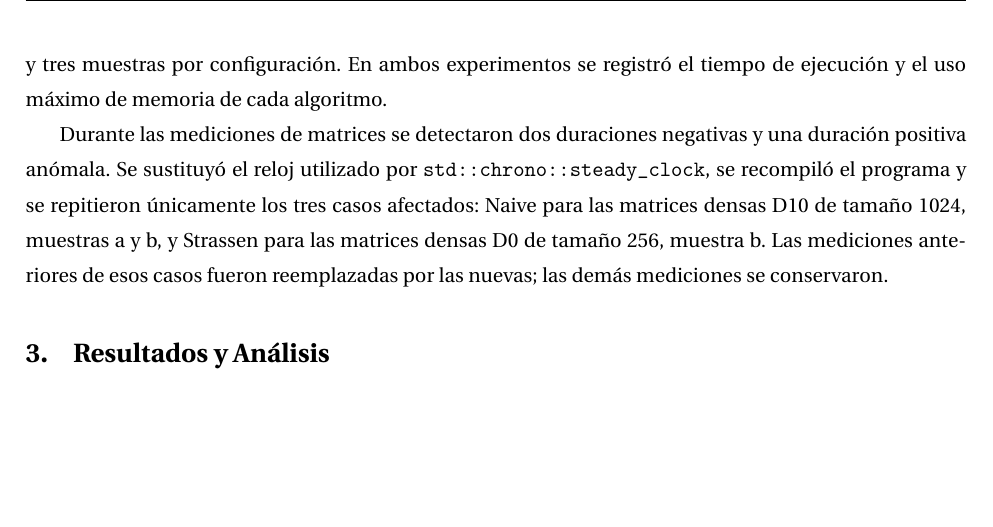
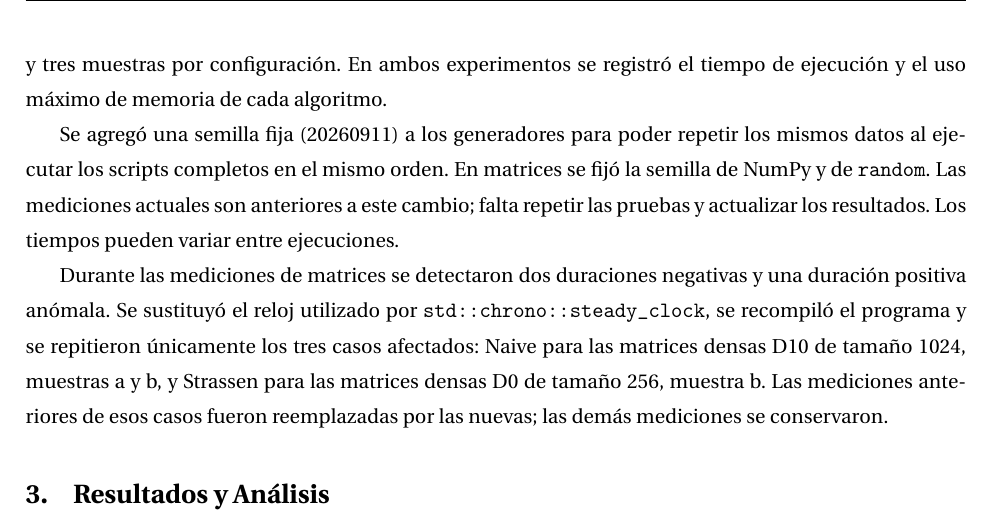
Before and after one commit to malishoU/Tarea1-Algoco, a LaTeX document (report/report.tex, which reads report/sections/experiment_intro.tex): part of page 2 of 7, cut so that both start at the same text, the shorter picture padded with empty space. Compiled offline with pdfLaTeX.

Commit message:
Fija semillas simples antes de repetir experimentos

```diff
--- a/report/sections/experiment_intro.tex
+++ b/report/sections/experiment_intro.tex
@@ -13,6 +13,12 @@ densas, diagonales y dispersas, los dominios D0 y D10 y tres muestras por config
 En ambos experimentos se registró el tiempo de ejecución y el uso máximo de memoria de
 cada algoritmo.
 
+Se agregó una semilla fija (20260911) a los generadores para poder repetir
+los mismos datos al ejecutar los scripts completos en el mismo orden.
+En matrices se fijó la semilla de NumPy y de \texttt{random}.
+Las mediciones actuales son anteriores a este cambio; falta repetir las
+pruebas y actualizar los resultados. Los tiempos pueden variar entre ejecuciones.
+
 Durante las mediciones de matrices se detectaron dos duraciones
 negativas y una duración positiva anómala. Se sustituyó el reloj
 utilizado por \texttt{std::chrono::steady\_clock}, se recompiló
```
Also changed, not shown: code/matrix_multiplication/scripts/matrix_generator.py (+5 -0 lines), code/sorting/scripts/array_generator.py (+4 -0 lines), README.md, code/README.md.
